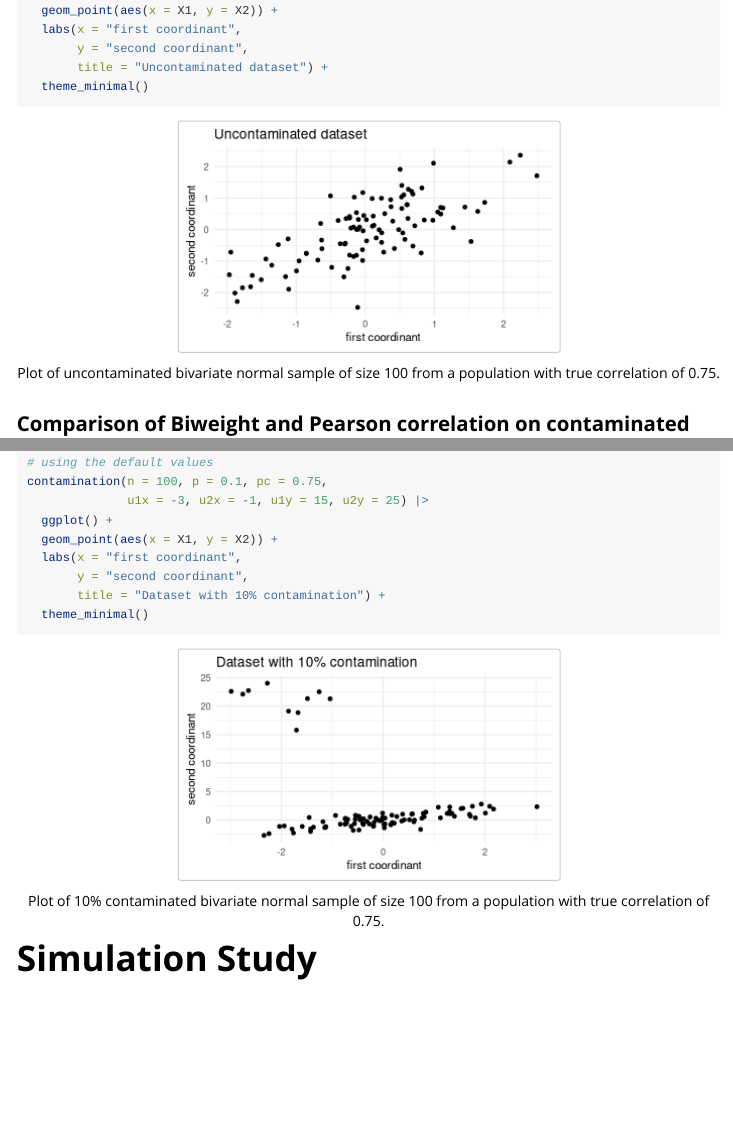
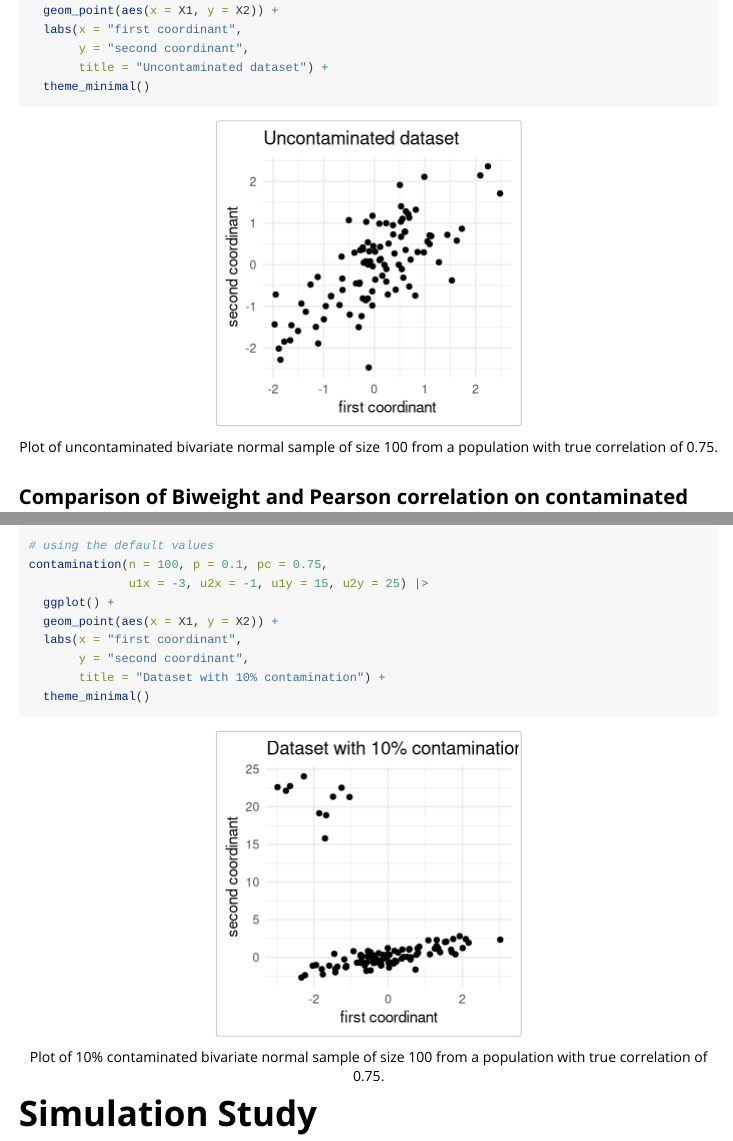
Before and after one commit to hardin47/biwt, an R Markdown document (vignettes/biwt.Rmd): the page in a window 1100 px wide, from 3610 px down before the commit and from 3590 px down after it, so that both start at the same text, and a second part further down, joined at a grey line. Rendered offline with R 4.5, knitr and Pandoc, with nearby package versions; some code elsewhere in the file could not run offline; long lines of code are wrapped.

Commit message:
no url yet

```diff
--- a/vignettes/biwt.Rmd
+++ b/vignettes/biwt.Rmd
@@ -1,13 +1,12 @@
 ---
-title: "Resistant correlations and clustering with the **biwt** package"
+title: "Resistant correlations and clustering with the biwt package"
 author: "Frances Heitkemper, Justine Ouellette, and Johanna Hardin"
 date: September 2024
 output:
   rmarkdown::html_vignette:
     code_folding: hide
-    toc: true
 vignette: >
-  %\VignetteIndexEntry{Resistant correlations and clustering with the **biwt** package}
+  %\VignetteIndexEntry{Resistant correlations and clustering with the biwt package}
   %\VignetteEngine{knitr::rmarkdown}
   %\VignetteEncoding{UTF-8}
 execute:
@@ -17,7 +16,7 @@ execute:
 
 <!--
 vignette: >
-  %\VignetteIndexEntry{Resistant correlations and clustering with the **biwt** package}
+  %\VignetteIndexEntry{Resistant correlations and clustering with the biwt package}
   %\VignetteEngine{knitr::rmarkdown}
   %\VignetteEncoding{UTF-8}
 -->
@@ -27,8 +26,7 @@ knitr::opts_chunk$set(
   collapse = TRUE,
   comment = "#>",
   fig.align = "center",
-  fig.width = 5,
-  dpi = 75
+  dpi = 100
 )
 library(biwt)
 library(colorspace)
```
Also changed, not shown: docs/pkgdown.yml, docs/search.json, 24 other files.
